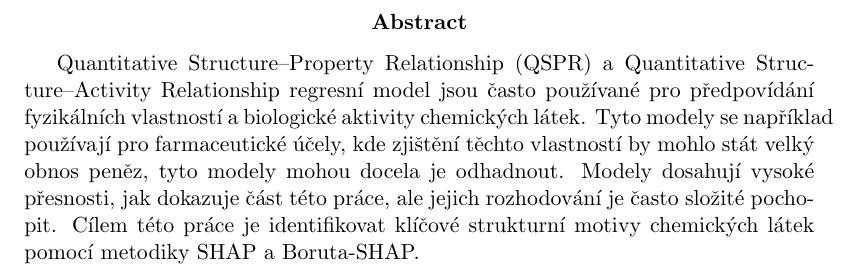
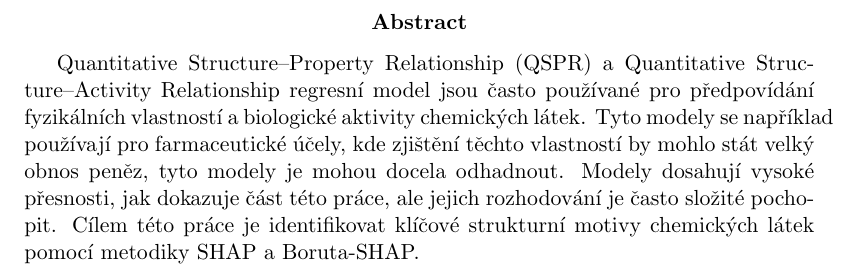
Before and after one commit to lopataa/qspr-qsar-explainability, a LaTeX paper (docs/main.tex): part of page 2 of 3, cut so that both start at the same text. Compiled offline with pdfLaTeX.

Commit message:
qsar shap

```diff
--- a/docs/main.tex
+++ b/docs/main.tex
@@ -15,7 +15,7 @@
 
 \begin{abstract}
   Quantitative Structure–Property Relationship (QSPR) a Quantitative Structure–Activity Relationship regresní model jsou často používané pro předpovídání fyzikálních vlastností a biologické aktivity chemických látek.
-  Tyto modely se například používají pro farmaceutické účely, kde zjištění těchto vlastností by mohlo stát velký obnos peněz, tyto modely mohou docela je odhadnout.
+  Tyto modely se například používají pro farmaceutické účely, kde zjištění těchto vlastností by mohlo stát velký obnos peněz, tyto modely je mohou docela odhadnout.
   Modely dosahují vysoké přesnosti, jak dokazuje část této práce, ale jejich rozhodování je často složité pochopit.
   Cílem této práce je identifikovat klíčové strukturní motivy chemických látek pomocí metodiky SHAP a Boruta-SHAP.
 \end{abstract}
```
Also changed, not shown: requirements.txt (+111 -0 lines), out/main.pdf, 10 other files.
